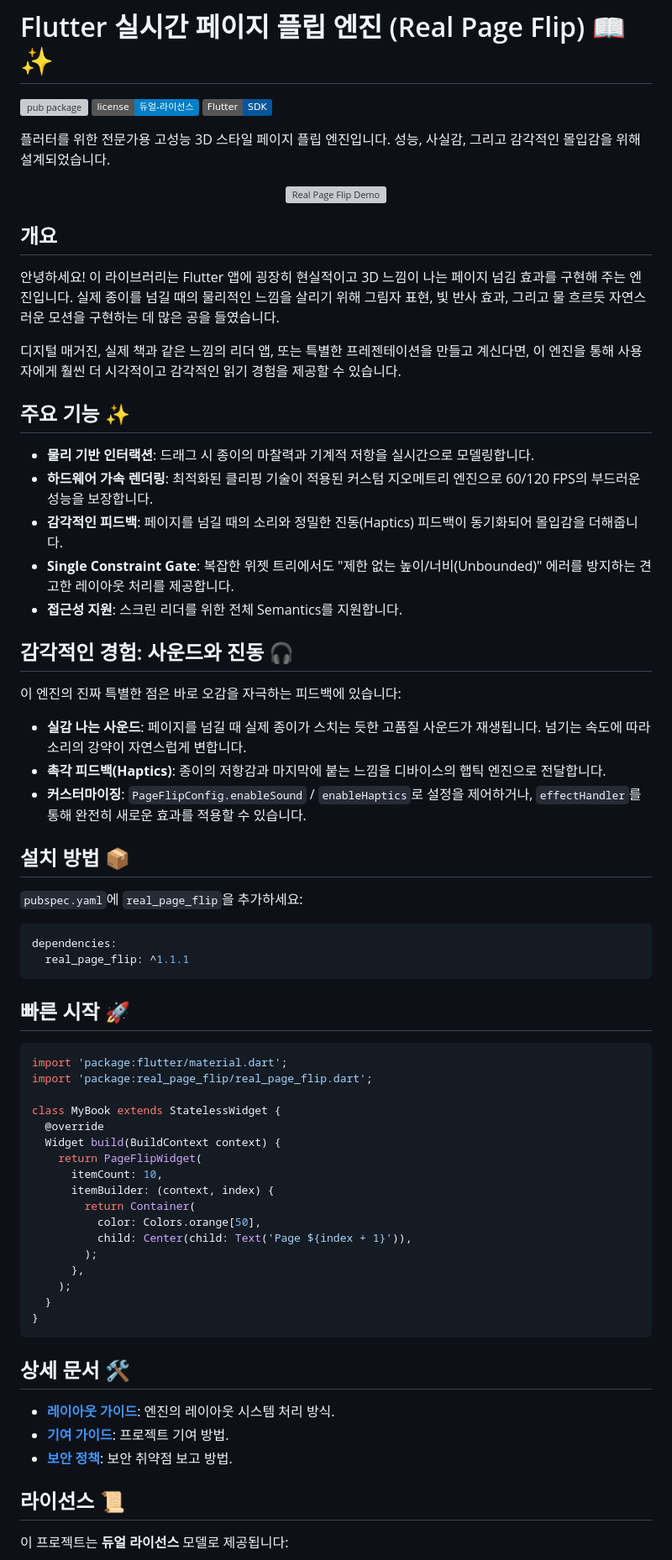
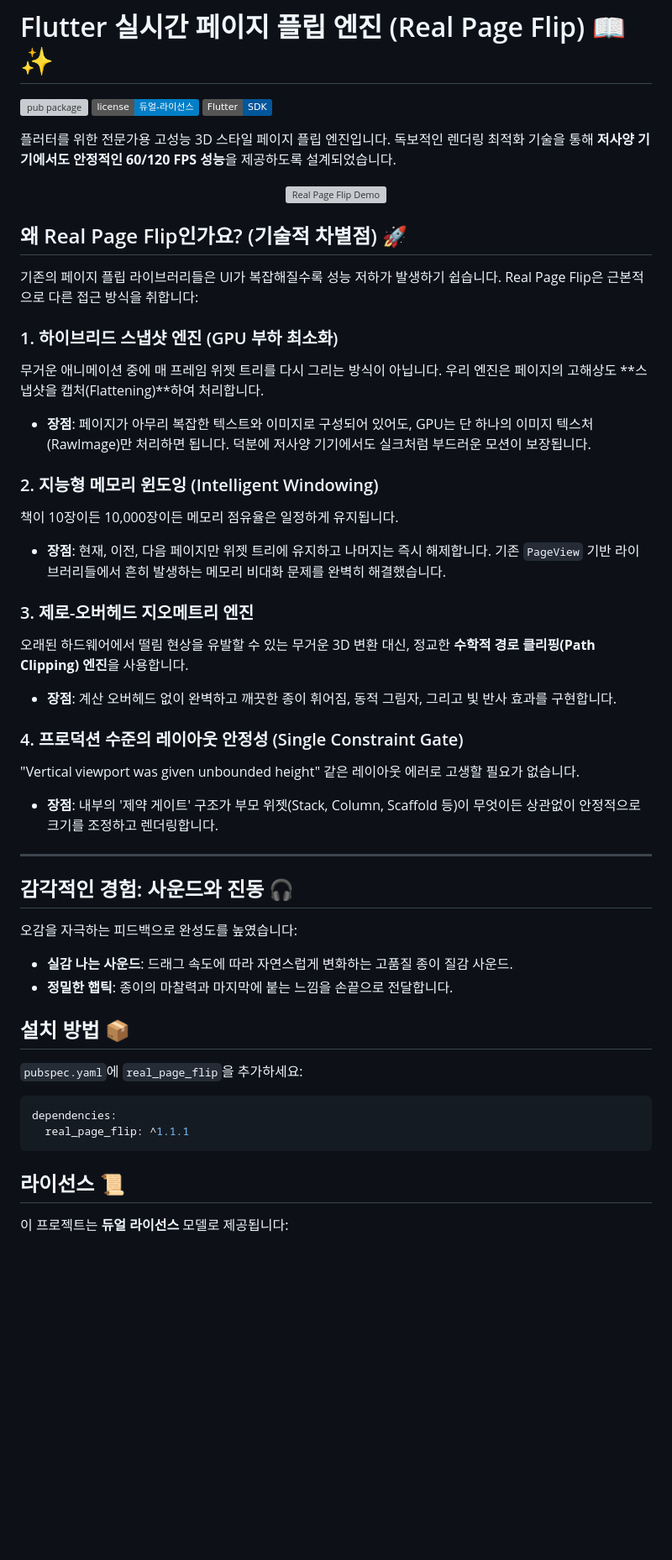
Before and after one commit to ChaPDCha/flutter_real_page_flip, a Markdown page: README_KR.md, the part around one of its changes. Shown at 84% size. Rendered like a GitHub page; badges without logos; blank space fills up the shorter version; grey boxes are pictures that could not be loaded.

````diff
--- a/README_KR.md
+++ b/README_KR.md
@@ -4,32 +4,39 @@
 [![License](https://img.shields.io/badge/license-듀얼--라이선스-blue.svg)](LICENSE_KR)
 [![Flutter](https://img.shields.io/badge/Flutter-SDK-%2302569B?logo=flutter)](https://flutter.dev)
 
-플러터를 위한 전문가용 고성능 3D 스타일 페이지 플립 엔진입니다. 성능, 사실감, 그리고 감각적인 몰입감을 위해 설계되었습니다.
+플러터를 위한 전문가용 고성능 3D 스타일 페이지 플립 엔진입니다. 독보적인 렌더링 최적화 기술을 통해 **저사양 기기에서도 안정적인 60/120 FPS 성능**을 제공하도록 설계되었습니다.
 
 <p align="center">
   <img src="doc/assets/demo.webp" width="400" alt="Real Page Flip Demo">
 </p>
 
-## 개요
+## 왜 Real Page Flip인가요? (기술적 차별점) 🚀
 
-안녕하세요! 이 라이브러리는 Flutter 앱에 굉장히 현실적이고 3D 느낌이 나는 페이지 넘김 효과를 구현해 주는 엔진입니다. 실제 종이를 넘길 때의 물리적인 느낌을 살리기 위해 그림자 표현, 빛 반사 효과, 그리고 물 흐르듯 자연스러운 모션을 구현하는 데 많은 공을 들였습니다.
+기존의 페이지 플립 라이브러리들은 UI가 복잡해질수록 성능 저하가 발생하기 쉽습니다. Real Page Flip은 근본적으로 다른 접근 방식을 취합니다:
 
-디지털 매거진, 실제 책과 같은 느낌의 리더 앱, 또는 특별한 프레젠테이션을 만들고 계신다면, 이 엔진을 통해 사용자에게 훨씬 더 시각적이고 감각적인 읽기 경험을 제공할 수 있습니다.
+### 1. 하이브리드 스냅샷 엔진 (GPU 부하 최소화)
+무거운 애니메이션 중에 매 프레임 위젯 트리를 다시 그리는 방식이 아닙니다. 우리 엔진은 페이지의 고해상도 **스냅샷을 캡처(Flattening)**하여 처리합니다.
+- **장점**: 페이지가 아무리 복잡한 텍스트와 이미지로 구성되어 있어도, GPU는 단 하나의 이미지 텍스처(RawImage)만 처리하면 됩니다. 덕분에 저사양 기기에서도 실크처럼 부드러운 모션이 보장됩니다.
 
-## 주요 기능 ✨
+### 2. 지능형 메모리 윈도잉 (Intelligent Windowing)
+책이 10장이든 10,000장이든 메모리 점유율은 일정하게 유지됩니다.
+- **장점**: 현재, 이전, 다음 페이지만 위젯 트리에 유지하고 나머지는 즉시 해제합니다. 기존 `PageView` 기반 라이브러리들에서 흔히 발생하는 메모리 비대화 문제를 완벽히 해결했습니다.
 
-- **물리 기반 인터랙션**: 드래그 시 종이의 마찰력과 기계적 저항을 실시간으로 모델링합니다.
-- **하드웨어 가속 렌더링**: 최적화된 클리핑 기술이 적용된 커스텀 지오메트리 엔진으로 60/120 FPS의 부드러운 성능을 보장합니다.
-- **감각적인 피드백**: 페이지를 넘길 때의 소리와 정밀한 진동(Haptics) 피드백이 동기화되어 몰입감을 더해줍니다.
-- **Single Constraint Gate**: 복잡한 위젯 트리에서도 "제한 없는 높이/너비(Unbounded)" 에러를 방지하는 견고한 레이아웃 처리를 제공합니다.
-- **접근성 지원**: 스크린 리더를 위한 전체 Semantics를 지원합니다.
+### 3. 제로-오버헤드 지오메트리 엔진
+오래된 하드웨어에서 떨림 현상을 유발할 수 있는 무거운 3D 변환 대신, 정교한 **수학적 경로 클리핑(Path Clipping) 엔진**을 사용합니다.
+- **장점**: 계산 오버헤드 없이 완벽하고 깨끗한 종이 휘어짐, 동적 그림자, 그리고 빛 반사 효과를 구현합니다.
+
+### 4. 프로덕션 수준의 레이아웃 안정성 (Single Constraint Gate)
+"Vertical viewport was given unbounded height" 같은 레이아웃 에러로 고생할 필요가 없습니다.
+- **장점**: 내부의 '제약 게이트' 구조가 부모 위젯(Stack, Column, Scaffold 등)이 무엇이든 상관없이 안정적으로 크기를 조정하고 렌더링합니다.
+
+---
 
 ## 감각적인 경험: 사운드와 진동 🎧
 
-이 엔진의 진짜 특별한 점은 바로 오감을 자극하는 피드백에 있습니다:
-- **실감 나는 사운드**: 페이지를 넘길 때 실제 종이가 스치는 듯한 고품질 사운드가 재생됩니다. 넘기는 속도에 따라 소리의 강약이 자연스럽게 변합니다.
-- **촉각 피드백(Haptics)**: 종이의 저항감과 마지막에 붙는 느낌을 디바이스의 햅틱 엔진으로 전달합니다.
-- **커스터마이징**: `PageFlipConfig.enableSound` / `enableHaptics`로 설정을 제어하거나, `effectHandler`를 통해 완전히 새로운 효과를 적용할 수 있습니다.
+오감을 자극하는 피드백으로 완성도를 높였습니다:
+- **실감 나는 사운드**: 드래그 속도에 따라 자연스럽게 변화하는 고품질 종이 질감 사운드.
+- **정밀한 햅틱**: 종이의 마찰력과 마지막에 붙는 느낌을 손끝으로 전달합니다.
 
 ## 설치 방법 📦
 
@@ -40,34 +47,6 @@ dependencies:
   real_page_flip: ^1.1.1
 ```
 
-## 빠른 시작 🚀
-
-```dart
-import 'package:flutter/material.dart';
-import 'package:real_page_flip/real_page_flip.dart';
-
-class MyBook extends StatelessWidget {
-  @override
-  Widget build(BuildContext context) {
-    return PageFlipWidget(
-      itemCount: 10,
-      itemBuilder: (context, index) {
-        return Container(
-          color: Colors.orange[50],
-          child: Center(child: Text('Page ${index + 1}')),
-        );
-      },
-    );
-  }
-}
-```
-
-## 상세 문서 🛠️
-
-- **[레이아웃 가이드](README_LAYOUT_CONSTRAINTS.md)**: 엔진의 레이아웃 시스템 처리 방식.
-- **[기여 가이드](CONTRIBUTING.md)**: 프로젝트 기여 방법.
-- **[보안 정책](SECURITY.md)**: 보안 취약점 보고 방법.
-
 ## 라이선스 📜
 
 이 프로젝트는 **듀얼 라이선스** 모델로 제공됩니다:
````
Also changed, not shown: other parts of README_KR.md (+2 -3 lines), README.md (+34 -44 lines).
